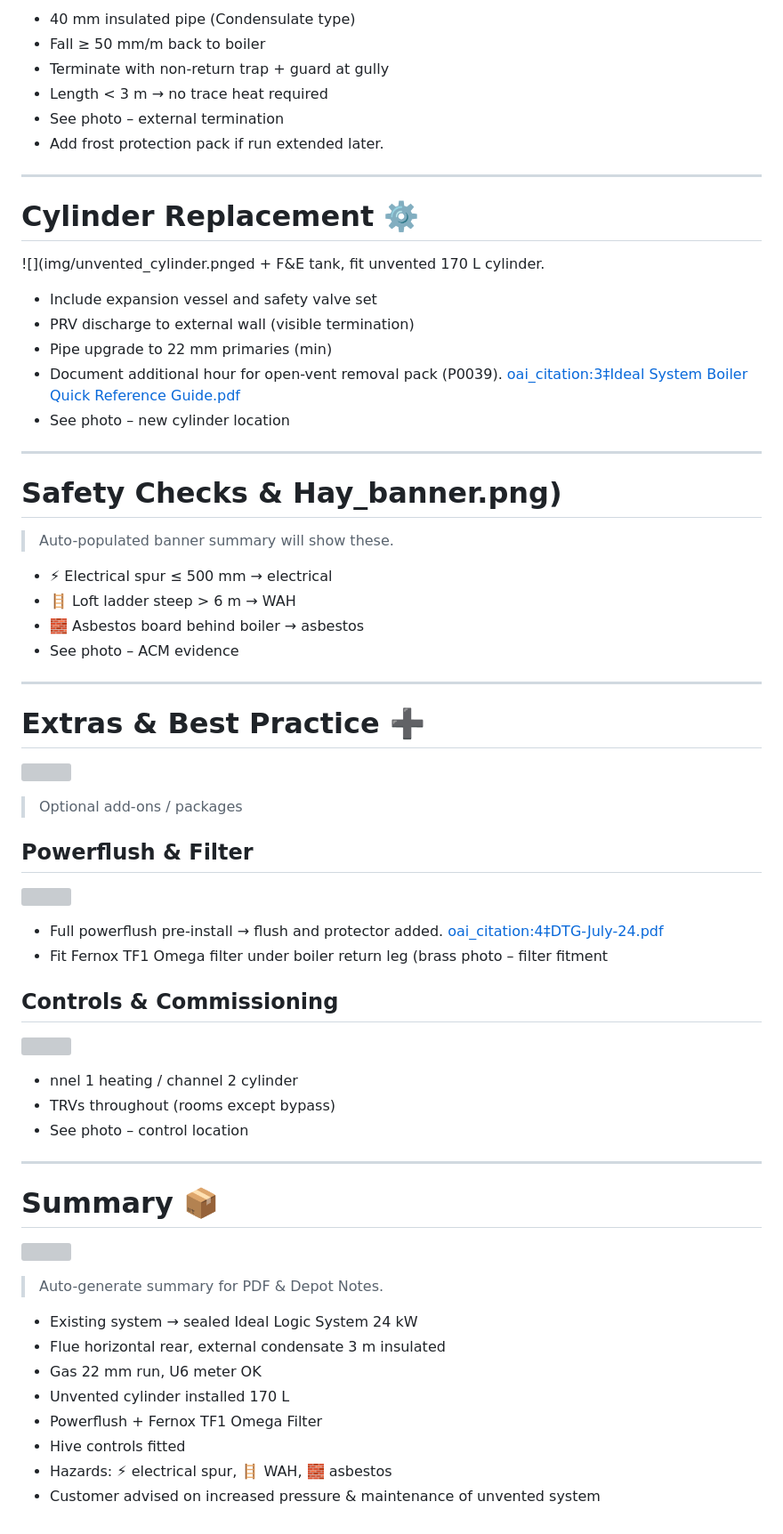
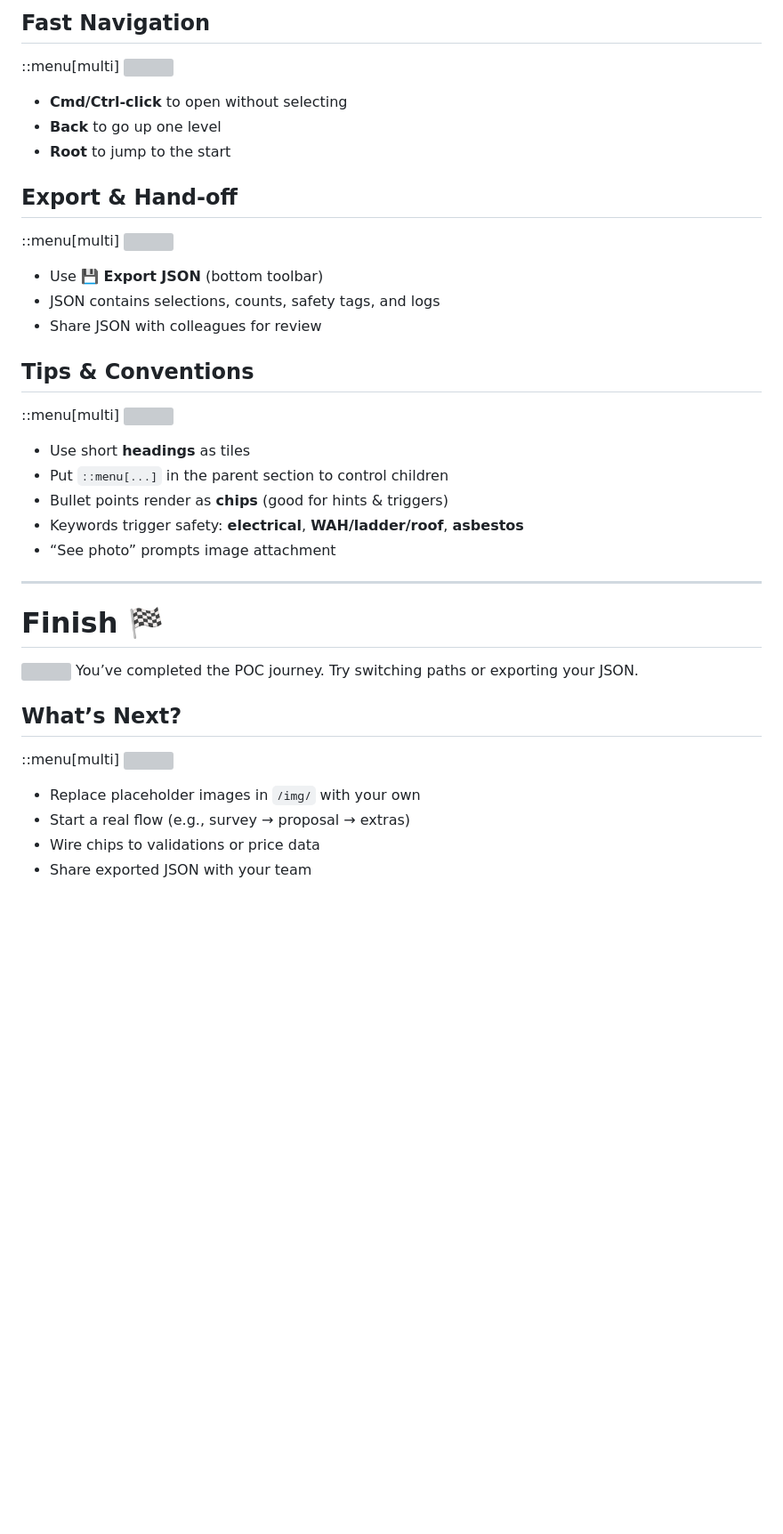
Before and after one commit to martinbibb-cmd/Tested-presentation, a Markdown page: content.md, the part around the change printed below. Shown: that part at 89% size. GitHub-like rendering; blank space fills up the shorter version; grey boxes are pictures that could not be loaded.

Commit message:
Replace presentation content with Grove guide

```diff
--- a/content.md
+++ b/content.md
@@ -76,60 +121,37 @@ Remote PRV option = Yes  |  Frost stat required = Yes.  [oai_citation:0‡Ideal
 
-- 40 mm insulated pipe (Condensulate type)
-- Fall ≥ 50 mm/m back to boiler
-- Terminate with non-return trap + guard at gully
-- Length < 3 m → no trace heat required
-- See photo – external termination
-- Add frost protection pack if run extended later.
+## Fast Navigation
+::menu[multi]
+![](img/poc_fastnav.png)
+- **Cmd/Ctrl-click** to open without selecting
+- **Back** to go up one level
+- **Root** to jump to the start
+
+## Export & Hand-off
+::menu[multi]
+![](img/poc_export.png)
+- Use **💾 Export JSON** (bottom toolbar)
+- JSON contains selections, counts, safety tags, and logs
+- Share JSON with colleagues for review
+
+## Tips & Conventions
+::menu[multi]
+![](img/poc_tips.png)
+- Use short **headings** as tiles
+- Put `::menu[...]` in the parent section to control children
+- Bullet points render as **chips** (good for hints & triggers)
+- Keywords trigger safety: **electrical**, **WAH/ladder/roof**, **asbestos**
+- “See photo” prompts image attachment
 
 ---
 
-# Cylinder Replacement ⚙️
-![](img/unvented_cylinder.pnged + F&E tank, fit unvented 170 L cylinder.
+# Finish 🏁
+![](img/poc_finish.png)
+You’ve completed the POC journey. Try switching paths or exporting your JSON.
 
-- Include expansion vessel and safety valve set
-- PRV discharge to external wall (visible termination)
-- Pipe upgrade to 22 mm primaries (min)
-- Document additional hour for open-vent removal pack (P0039).  [oai_citation:3‡Ideal System Boiler Quick Reference Guide.pdf](file-service://file-CqAVshc2bViiUu9nrhba1u)
-- See photo – new cylinder location
-
----
-
-# Safety Checks & Hay_banner.png)
-> Auto-populated banner summary will show these.
-
-- ⚡ Electrical spur ≤ 500 mm → electrical
-- 🪜 Loft ladder steep > 6 m → WAH
-- 🧱 Asbestos board behind boiler → asbestos
-- See photo – ACM evidence
-
----
-
-# Extras & Best Practice ➕
-![](img/extras.png)
-> Optional add-ons / packages
-
-## Powerflush & Filter
-![](img/filter.png)
-- Full powerflush pre-install → flush and protector added.  [oai_citation:4‡DTG-July-24.pdf](file-service://file-N7qe1wk9ksG1A3xkdcJhje)
-- Fit Fernox TF1 Omega filter under boiler return leg (brass  photo – filter fitment
-
-## Controls & Commissioning
-![](img/controls.png)
-- nnel 1 heating / channel 2 cylinder
-- TRVs throughout (rooms except bypass)
-- See photo – control location
-
----
-
-# Summary 📦
-![](img/summary.png)
-> Auto-generate summary for PDF & Depot Notes.
-
-- Existing system → sealed Ideal Logic System 24 kW
-- Flue horizontal rear, external condensate 3 m insulated
-- Gas 22 mm run, U6 meter OK
-- Unvented cylinder installed 170 L
-- Powerflush + Fernox TF1 Omega Filter
-- Hive controls fitted
-- Hazards: ⚡ electrical spur, 🪜 WAH, 🧱 asbestos
-- Customer advised on increased pressure & maintenance of unvented system
+## What’s Next?
+::menu[multi]
+![](img/poc_next.png)
+- Replace placeholder images in `/img/` with your own
+- Start a real flow (e.g., survey → proposal → extras)
+- Wire chips to validations or price data
+- Share exported JSON with your team
```
Also changed, not shown: other parts of content.md (+102 -57 lines).
